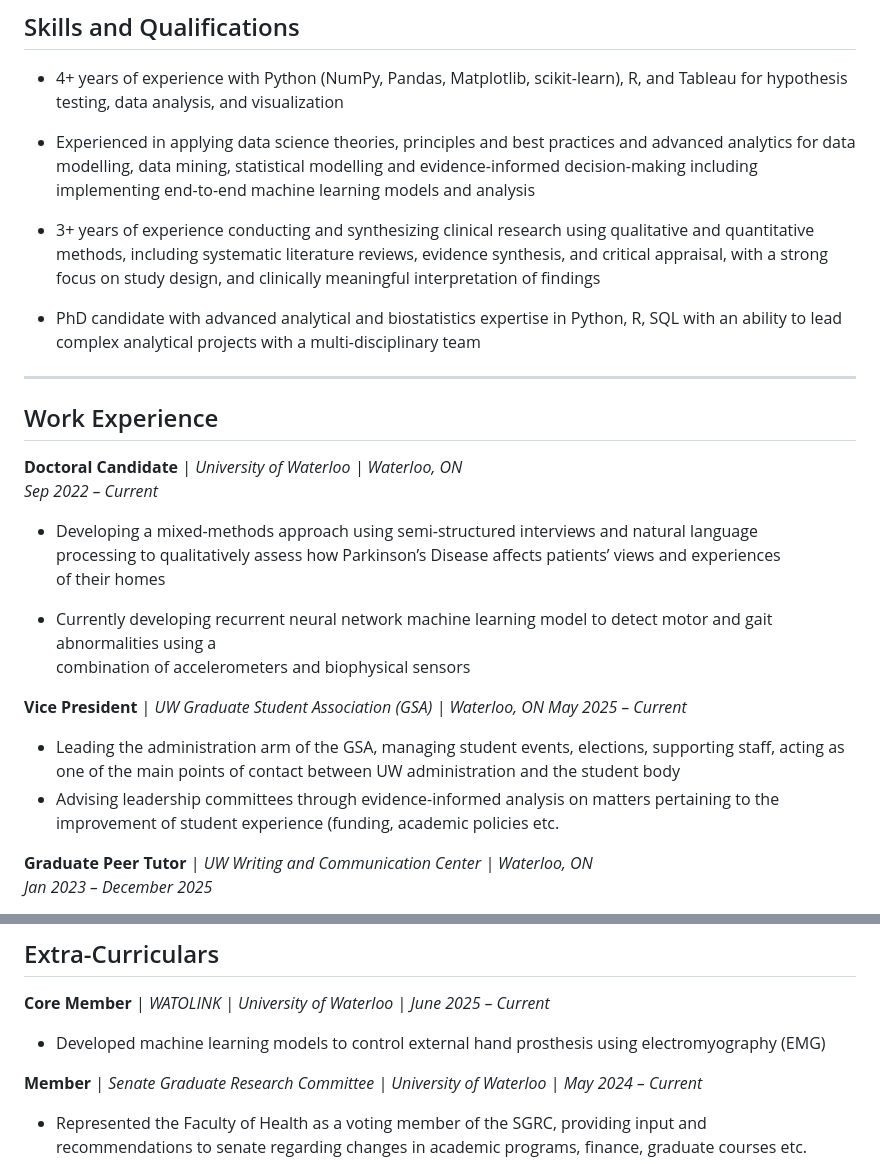
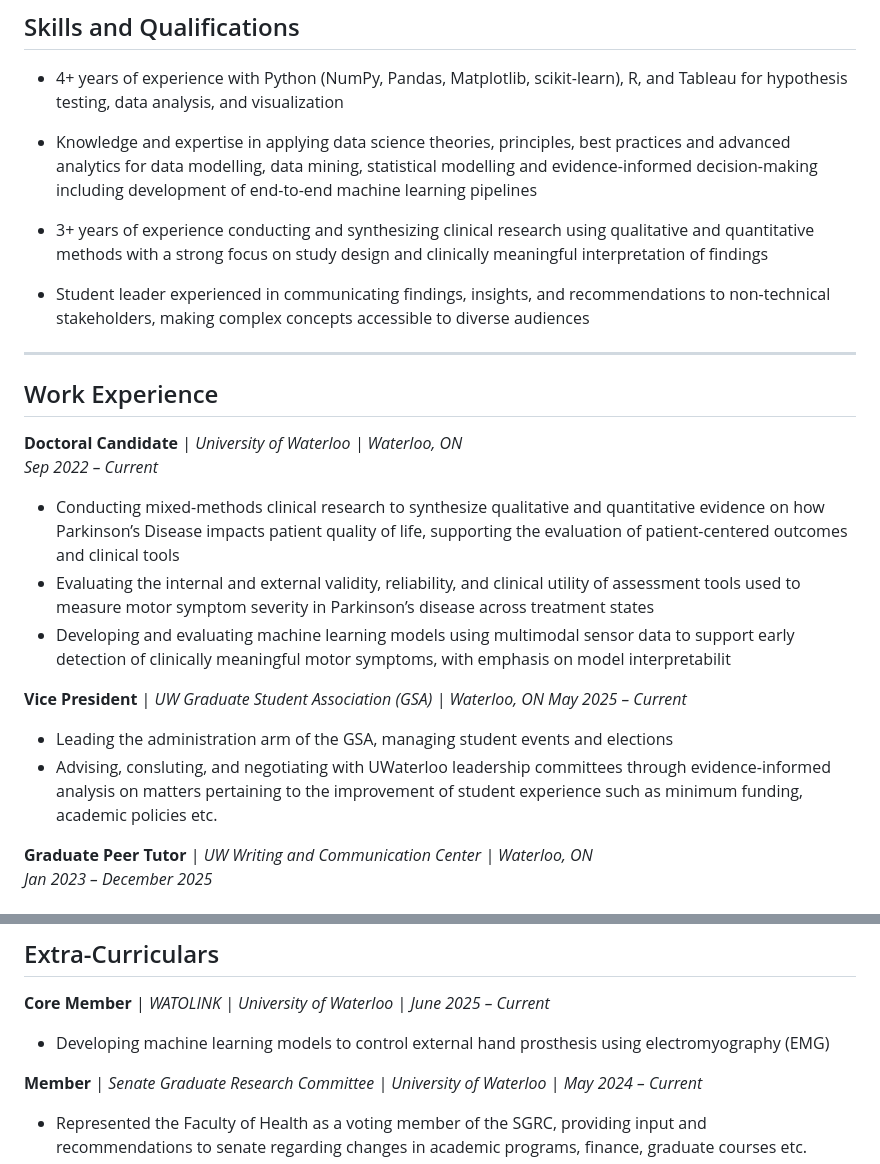
Before and after one commit to Ahomagai/Ahomagai.github.io, a Markdown page: CV.md, 2 parts joined by grey strips. GitHub-like rendering.

Commit message:
Revise CV for clarity and updated experience
Updated skills and qualifications section for clarity and precision. Revised work experience details to reflect ongoing projects and responsibilities.

```diff
--- a/CV.md
+++ b/CV.md
@@ -7,11 +7,11 @@
 
 - 4+ years of experience with Python (NumPy, Pandas, Matplotlib, scikit-learn), R, and Tableau for hypothesis testing, data analysis, and visualization
 
-- Experienced in  applying data science theories, principles and best practices and advanced analytics for data modelling, data mining, statistical modelling and evidence-informed decision-making including implementing end-to-end machine learning models and analysis
+- Knowledge and expertise in applying data science theories, principles, best practices and advanced analytics for data modelling, data mining, statistical modelling and evidence-informed decision-making including development of end-to-end machine learning pipelines
 
-- 3+ years of experience conducting and synthesizing clinical research using qualitative and quantitative methods, including systematic literature reviews, evidence synthesis, and critical appraisal, with a strong focus on study design, and clinically meaningful interpretation of findings
+- 3+ years of experience conducting and synthesizing clinical research using qualitative and quantitative methods with a strong focus on study design and clinically meaningful interpretation of findings
 
-- PhD candidate with advanced analytical and biostatistics expertise in Python, R, SQL with an ability to lead complex analytical projects with a multi-disciplinary team
+- Student leader experienced in communicating findings, insights, and recommendations to non-technical stakeholders, making complex concepts accessible to diverse audiences
 
 ---
 
@@ -19,19 +19,18 @@
 
 **Doctoral Candidate** | *University of Waterloo | Waterloo, ON*
 *Sep 2022 – Current*
-
-  - Developing a mixed-methods approach using semi-structured interviews and natural language
-processing to qualitatively assess how Parkinson’s Disease affects patients’ views and experiences
-of their homes
-
-  - Currently developing recurrent neural network machine learning model to detect motor and gait abnormalities using a
-combination of accelerometers and biophysical sensors
+  - Conducting mixed-methods clinical research to synthesize qualitative and quantitative evidence on
+how Parkinson’s Disease impacts patient quality of life, supporting the evaluation of patient-centered
+outcomes and clinical tools
+  - Evaluating the internal and external validity, reliability, and clinical utility of assessment tools used to
+measure motor symptom severity in Parkinson’s disease across treatment states
+  - Developing and evaluating machine learning models using multimodal sensor data to support early
+detection of clinically meaningful motor symptoms, with emphasis on model interpretabilit
 
 **Vice President** | *UW Graduate Student Association (GSA) | Waterloo, ON May 2025 – Current*
-- Leading the administration arm of the GSA, managing student events, elections, supporting staff,
-acting as one of the main points of contact between UW administration and the student body
-- Advising leadership committees through evidence-informed analysis on matters pertaining to the
-improvement of student experience (funding, academic policies etc.
+- Leading the administration arm of the GSA, managing student events and elections
+- Advising, consluting, and negotiating with UWaterloo leadership committees through evidence-informed analysis on matters pertaining to the
+improvement of student experience such as minimum funding, academic policies etc.
 
 **Graduate Peer Tutor** | *UW Writing and Communication Center | Waterloo, ON*
 *Jan 2023 – December 2025*
@@ -140,7 +139,7 @@ Posture and Gait Research (ISPGR), Montreal, Canada, July 2022
 ## Extra-Curriculars
 
 **Core Member** | *WATOLINK | University of Waterloo* | *June 2025 – Current*
-  - Developed machine learning models to control external hand prosthesis using electromyography (EMG)
+  - Developing machine learning models to control external hand prosthesis using electromyography (EMG)
 
 **Member** | *Senate Graduate Research Committee | University of Waterloo* | *May 2024 – Current*
   - Represented the Faculty of Health as a voting member of the SGRC, providing input and
```
